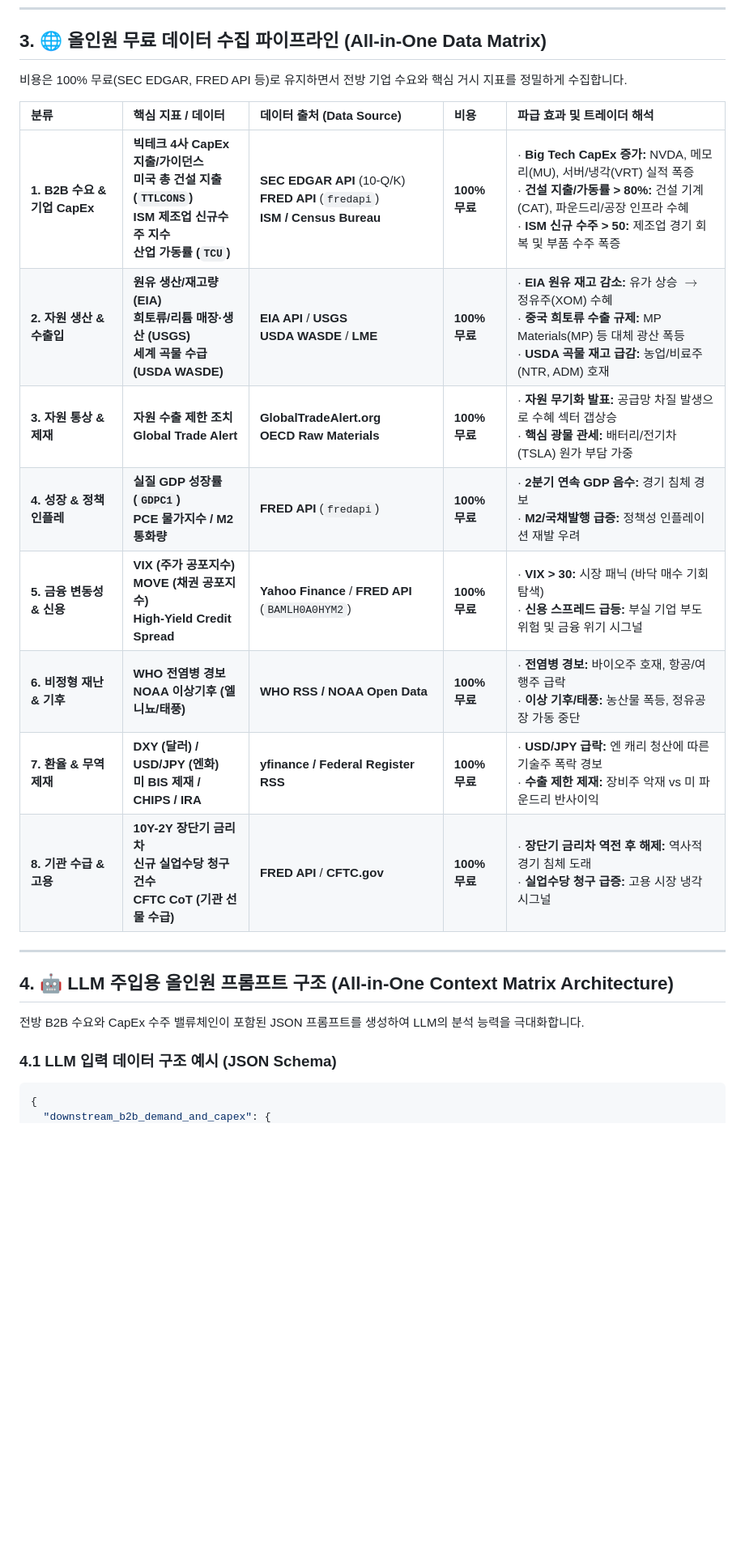
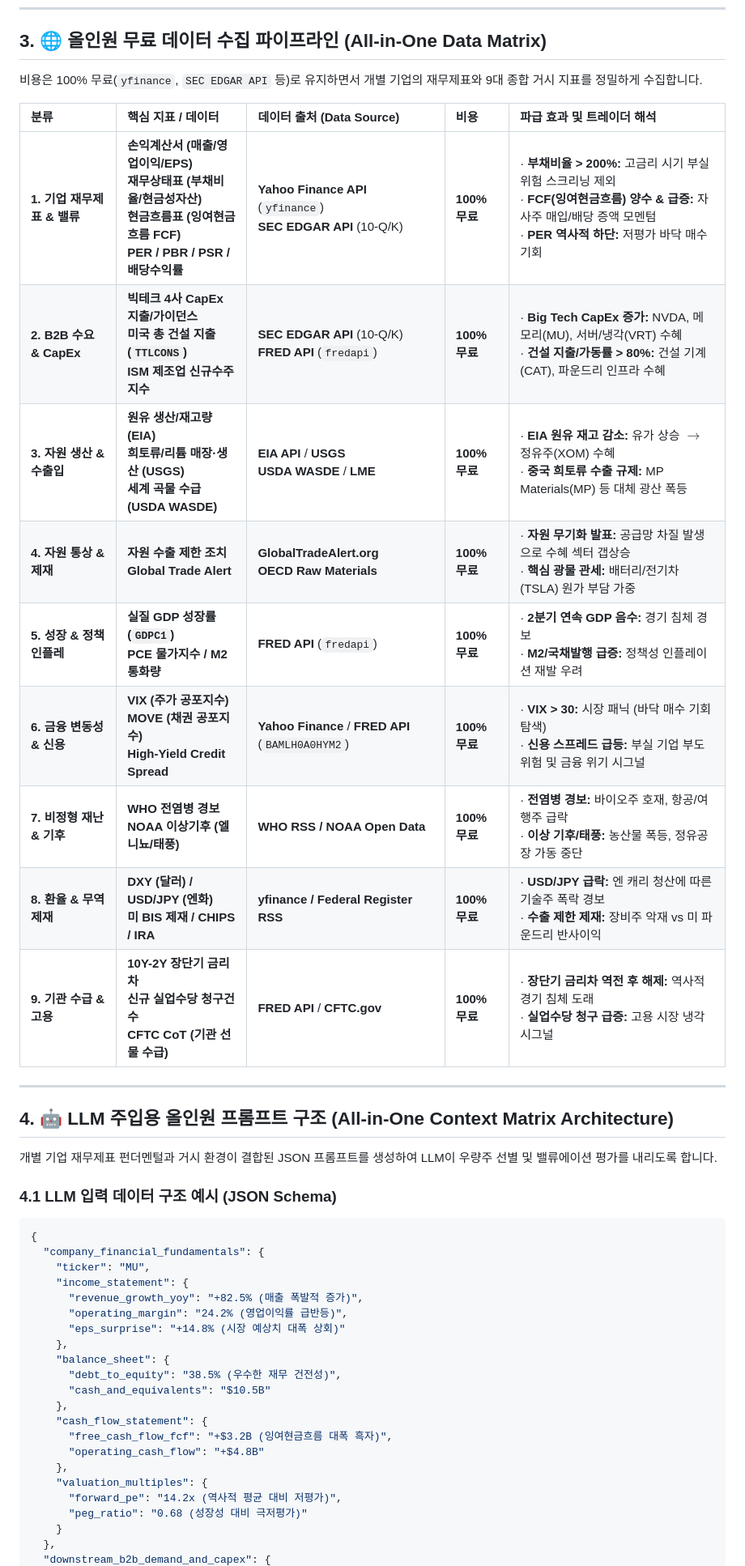
Before and after one commit to tjrdlsck/StockLatte, a Markdown page: docs/proposals/MACRO_STOCK_RECOMMENDATION_PROPOSAL.md, the part around one of its changes. Shown at 81% size. Rendered like a GitHub page; blank space fills up the shorter version.

````diff
--- a/docs/proposals/MACRO_STOCK_RECOMMENDATION_PROPOSAL.md
+++ b/docs/proposals/MACRO_STOCK_RECOMMENDATION_PROPOSAL.md
@@ -37,26 +36,47 @@ flowchart TD
 
 ## 3. 🌐 올인원 무료 데이터 수집 파이프라인 (All-in-One Data Matrix)
 
-비용은 100% 무료(SEC EDGAR, FRED API 등)로 유지하면서 전방 기업 수요와 핵심 거시 지표를 정밀하게 수집합니다.
+비용은 100% 무료(`yfinance`, `SEC EDGAR API` 등)로 유지하면서 개별 기업의 재무제표와 9대 종합 거시 지표를 정밀하게 수집합니다.
 
 | 분류 | 핵심 지표 / 데이터 | 데이터 출처 (Data Source) | 비용 | 파급 효과 및 트레이더 해석 |
 | :--- | :--- | :--- | :--- | :--- |
-| **1. B2B 수요 & 기업 CapEx** | **빅테크 4사 CapEx 지출/가이던스**<br>**미국 총 건설 지출 (`TTLCONS`)**<br>**ISM 제조업 신규수주 지수**<br>**산업 가동률 (`TCU`)** | **SEC EDGAR API** (10-Q/K)<br>**FRED API** (`fredapi`)<br>**ISM / Census Bureau** | **100% 무료** | · **Big Tech CapEx 증가:** NVDA, 메모리(MU), 서버/냉각(VRT) 실적 폭증<br>· **건설 지출/가동률 > 80%:** 건설 기계(CAT), 파운드리/공장 인프라 수혜<br>· **ISM 신규 수주 > 50:** 제조업 경기 회복 및 부품 수주 폭증 |
-| **2. 자원 생산 & 수출입** | **원유 생산/재고량 (EIA)**<br>**희토류/리튬 매장·생산 (USGS)**<br>**세계 곡물 수급 (USDA WASDE)** | **EIA API** / **USGS**<br>**USDA WASDE** / **LME** | **100% 무료** | · **EIA 원유 재고 감소:** 유가 상승 $\rightarrow$ 정유주(XOM) 수혜<br>· **중국 희토류 수출 규제:** MP Materials(MP) 등 대체 광산 폭등<br>· **USDA 곡물 재고 급감:** 농업/비료주(NTR, ADM) 호재 |
-| **3. 자원 통상 & 제재** | **자원 수출 제한 조치**<br>**Global Trade Alert** | **GlobalTradeAlert.org**<br>**OECD Raw Materials** | **100% 무료** | · **자원 무기화 발표:** 공급망 차질 발생으로 수혜 섹터 갭상승<br>· **핵심 광물 관세:** 배터리/전기차(TSLA) 원가 부담 가중 |
-| **4. 성장 & 정책 인플레** | **실질 GDP 성장률 (`GDPC1`)**<br>**PCE 물가지수 / M2 통화량** | **FRED API** (`fredapi`) | **100% 무료** | · **2분기 연속 GDP 음수:** 경기 침체 경보<br>· **M2/국채발행 급증:** 정책성 인플레이션 재발 우려 |
-| **5. 금융 변동성 & 신용** | **VIX (주가 공포지수)**<br>**MOVE (채권 공포지수)**<br>**High-Yield Credit Spread** | **Yahoo Finance** / **FRED API** (`BAMLH0A0HYM2`) | **100% 무료** | · **VIX > 30:** 시장 패닉 (바닥 매수 기회 탐색)<br>· **신용 스프레드 급등:** 부실 기업 부도 위험 및 금융 위기 시그널 |
-| **6. 비정형 재난 & 기후** | **WHO 전염병 경보**<br>**NOAA 이상기후 (엘니뇨/태풍)** | **WHO RSS / NOAA Open Data** | **100% 무료** | · **전염병 경보:** 바이오주 호재, 항공/여행주 급락<br>· **이상 기후/태풍:** 농산물 폭등, 정유공장 가동 중단 |
-| **7. 환율 & 무역 제재** | **DXY (달러) / USD/JPY (엔화)**<br>**미 BIS 제재 / CHIPS / IRA** | **yfinance / Federal Register RSS** | **100% 무료** | · **USD/JPY 급락:** 엔 캐리 청산에 따른 기술주 폭락 경보<br>· **수출 제한 제재:** 장비주 악재 vs 미 파운드리 반사이익 |
-| **8. 기관 수급 & 고용** | **10Y-2Y 장단기 금리차**<br>**신규 실업수당 청구건수**<br>**CFTC CoT (기관 선물 수급)** | **FRED API** / **CFTC.gov** | **100% 무료** | · **장단기 금리차 역전 후 해제:** 역사적 경기 침체 도래<br>· **실업수당 청구 급증:** 고용 시장 냉각 시그널 |
+| **1. 기업 재무제표 & 밸류** | **손익계산서 (매출/영업이익/EPS)**<br>**재무상태표 (부채비율/현금성자산)**<br>**현금흐름표 (잉여현금흐름 FCF)**<br>**PER / PBR / PSR / 배당수익률** | **Yahoo Finance API** (`yfinance`)<br>**SEC EDGAR API** (10-Q/K) | **100% 무료** | · **부채비율 > 200%:** 고금리 시기 부실 위험 스크리닝 제외<br>· **FCF(잉여현금흐름) 양수 & 급증:** 자사주 매입/배당 증액 모멘텀<br>· **PER 역사적 하단:** 저평가 바닥 매수 기회 |
+| **2. B2B 수요 & CapEx** | **빅테크 4사 CapEx 지출/가이던스**<br>**미국 총 건설 지출 (`TTLCONS`)**<br>**ISM 제조업 신규수주 지수** | **SEC EDGAR API** (10-Q/K)<br>**FRED API** (`fredapi`) | **100% 무료** | · **Big Tech CapEx 증가:** NVDA, 메모리(MU), 서버/냉각(VRT) 수혜<br>· **건설 지출/가동률 > 80%:** 건설 기계(CAT), 파운드리 인프라 수혜 |
+| **3. 자원 생산 & 수출입** | **원유 생산/재고량 (EIA)**<br>**희토류/리튬 매장·생산 (USGS)**<br>**세계 곡물 수급 (USDA WASDE)** | **EIA API** / **USGS**<br>**USDA WASDE** / **LME** | **100% 무료** | · **EIA 원유 재고 감소:** 유가 상승 $\rightarrow$ 정유주(XOM) 수혜<br>· **중국 희토류 수출 규제:** MP Materials(MP) 등 대체 광산 폭등 |
+| **4. 자원 통상 & 제재** | **자원 수출 제한 조치**<br>**Global Trade Alert** | **GlobalTradeAlert.org**<br>**OECD Raw Materials** | **100% 무료** | · **자원 무기화 발표:** 공급망 차질 발생으로 수혜 섹터 갭상승<br>· **핵심 광물 관세:** 배터리/전기차(TSLA) 원가 부담 가중 |
+| **5. 성장 & 정책 인플레** | **실질 GDP 성장률 (`GDPC1`)**<br>**PCE 물가지수 / M2 통화량** | **FRED API** (`fredapi`) | **100% 무료** | · **2분기 연속 GDP 음수:** 경기 침체 경보<br>· **M2/국채발행 급증:** 정책성 인플레이션 재발 우려 |
+| **6. 금융 변동성 & 신용** | **VIX (주가 공포지수)**<br>**MOVE (채권 공포지수)**<br>**High-Yield Credit Spread** | **Yahoo Finance** / **FRED API** (`BAMLH0A0HYM2`) | **100% 무료** | · **VIX > 30:** 시장 패닉 (바닥 매수 기회 탐색)<br>· **신용 스프레드 급등:** 부실 기업 부도 위험 및 금융 위기 시그널 |
+| **7. 비정형 재난 & 기후** | **WHO 전염병 경보**<br>**NOAA 이상기후 (엘니뇨/태풍)** | **WHO RSS / NOAA Open Data** | **100% 무료** | · **전염병 경보:** 바이오주 호재, 항공/여행주 급락<br>· **이상 기후/태풍:** 농산물 폭등, 정유공장 가동 중단 |
+| **8. 환율 & 무역 제재** | **DXY (달러) / USD/JPY (엔화)**<br>**미 BIS 제재 / CHIPS / IRA** | **yfinance / Federal Register RSS** | **100% 무료** | · **USD/JPY 급락:** 엔 캐리 청산에 따른 기술주 폭락 경보<br>· **수출 제한 제재:** 장비주 악재 vs 미 파운드리 반사이익 |
+| **9. 기관 수급 & 고용** | **10Y-2Y 장단기 금리차**<br>**신규 실업수당 청구건수**<br>**CFTC CoT (기관 선물 수급)** | **FRED API** / **CFTC.gov** | **100% 무료** | · **장단기 금리차 역전 후 해제:** 역사적 경기 침체 도래<br>· **실업수당 청구 급증:** 고용 시장 냉각 시그널 |
 
 ---
 
 ## 4. 🤖 LLM 주입용 올인원 프롬프트 구조 (All-in-One Context Matrix Architecture)
 
-전방 B2B 수요와 CapEx 수주 밸류체인이 포함된 JSON 프롬프트를 생성하여 LLM의 분석 능력을 극대화합니다.
+개별 기업 재무제표 펀더멘털과 거시 환경이 결합된 JSON 프롬프트를 생성하여 LLM이 우량주 선별 및 밸류에이션 평가를 내리도록 합니다.
 
 ### 4.1 LLM 입력 데이터 구조 예시 (JSON Schema)
 ```json
 {
+  "company_financial_fundamentals": {
+    "ticker": "MU",
+    "income_statement": {
+      "revenue_growth_yoy": "+82.5% (매출 폭발적 증가)",
+      "operating_margin": "24.2% (영업이익률 급반등)",
+      "eps_surprise": "+14.8% (시장 예상치 대폭 상회)"
+    },
+    "balance_sheet": {
+      "debt_to_equity": "38.5% (우수한 재무 건전성)",
+      "cash_and_equivalents": "$10.5B"
+    },
+    "cash_flow_statement": {
+      "free_cash_flow_fcf": "+$3.2B (잉여현금흐름 대폭 흑자)",
+      "operating_cash_flow": "+$4.8B"
+    },
+    "valuation_multiples": {
+      "forward_pe": "14.2x (역사적 평균 대비 저평가)",
+      "peg_ratio": "0.68 (성장성 대비 극저평가)"
+    }
+  },
   "downstream_b2b_demand_and_capex": {
````
Also changed, not shown: other parts of docs/proposals/MACRO_STOCK_RECOMMENDATION_PROPOSAL.md (+53 -80 lines).
